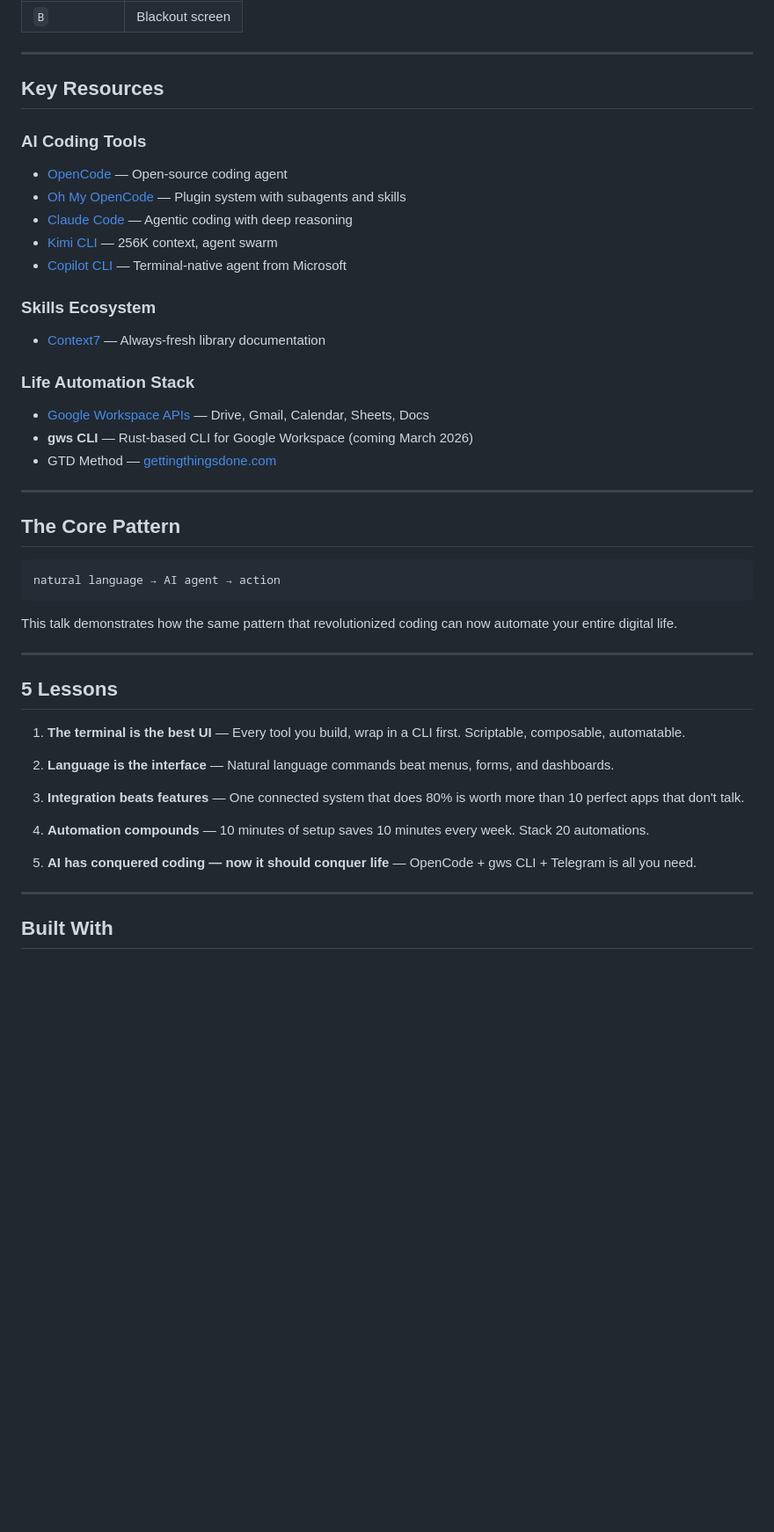
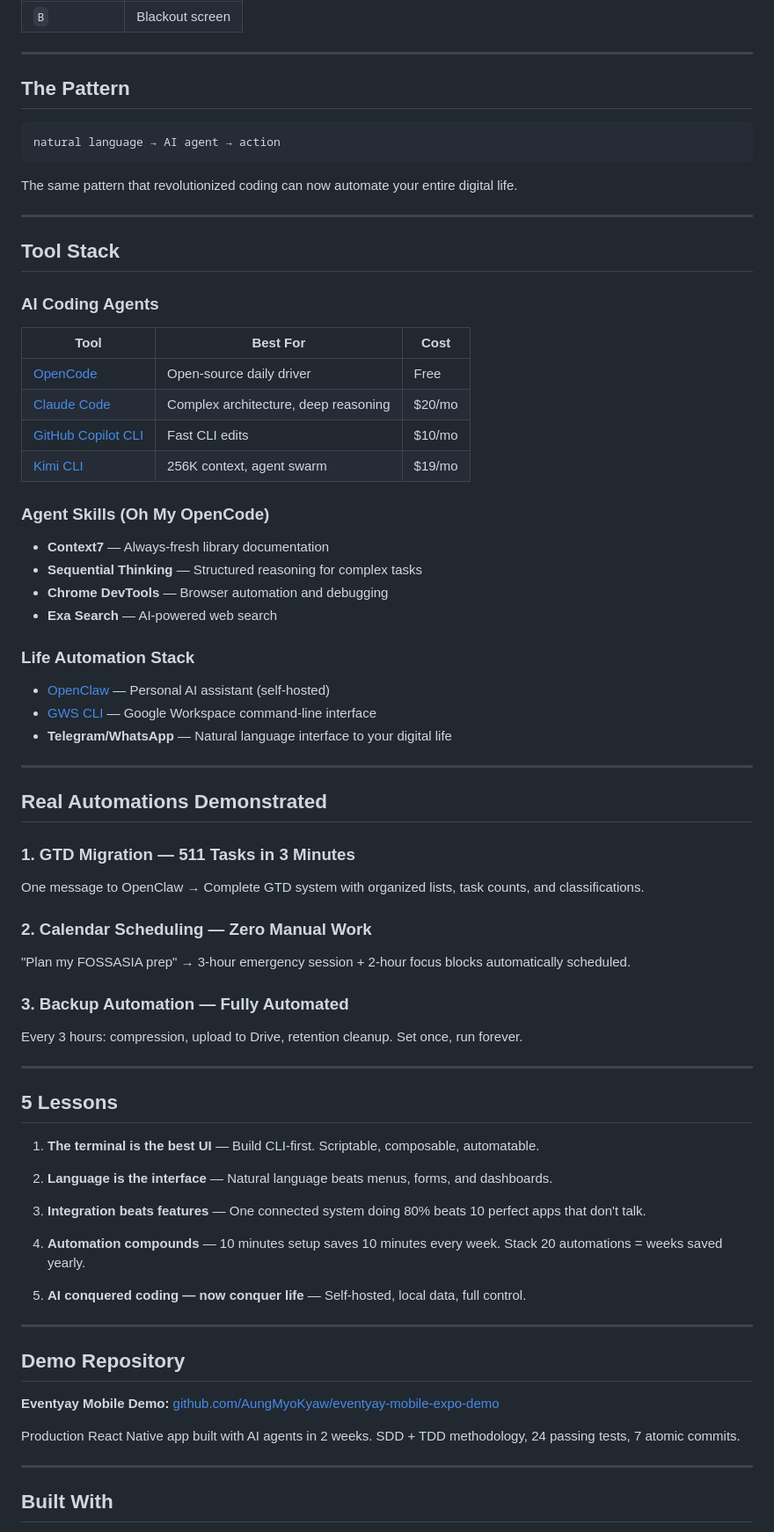
Before and after one commit to AungMyoKyaw/fossasia-2026-presentation, a Markdown page: README.md, the part around one of its changes. Shown at 88% size. Drawn GitHub-style; blank space fills up the shorter version.

````diff
--- a/README.md
+++ b/README.md
@@ -59,46 +71,74 @@ python3 -m http.server 8000
 
 ---
 
-## Key Resources
-
-### AI Coding Tools
-- [OpenCode](https://github.com/anomalyco/opencode) — Open-source coding agent
-- [Oh My OpenCode](https://github.com/code-yeongyu/oh-my-openagent) — Plugin system with subagents and skills
-- [Claude Code](https://claude.com/pricing) — Agentic coding with deep reasoning
-- [Kimi CLI](https://github.com/MoonshotAI/kimi-cli) — 256K context, agent swarm
-- [Copilot CLI](https://github.com/features/copilot) — Terminal-native agent from Microsoft
-
-### Skills Ecosystem
-- [Context7](https://github.com/upstash/context7) — Always-fresh library documentation
-
-### Life Automation Stack
-- [Google Workspace APIs](https://developers.google.com/workspace) — Drive, Gmail, Calendar, Sheets, Docs
-- **gws CLI** — Rust-based CLI for Google Workspace (coming March 2026)
-- GTD Method — [gettingthingsdone.com](https://gettingthingsdone.com)
-
----
-
-## The Core Pattern
+## The Pattern
 
 ```
 natural language → AI agent → action
 ```
 
-This talk demonstrates how the same pattern that revolutionized coding can now automate your entire digital life.
+The same pattern that revolutionized coding can now automate your entire digital life.
+
+---
+
+## Tool Stack
+
+### AI Coding Agents
+
+| Tool | Best For | Cost |
+|------|----------|------|
+| [OpenCode](https://github.com/opencode-ai/opencode) | Open-source daily driver | Free |
+| [Claude Code](https://claude.ai/code) | Complex architecture, deep reasoning | $20/mo |
+| [GitHub Copilot CLI](https://github.com/features/copilot) | Fast CLI edits | $10/mo |
+| [Kimi CLI](https://github.com/MoonshotAI/kimi-cli) | 256K context, agent swarm | $19/mo |
+
+### Agent Skills (Oh My OpenCode)
+
+- **Context7** — Always-fresh library documentation
+- **Sequential Thinking** — Structured reasoning for complex tasks
+- **Chrome DevTools** — Browser automation and debugging
+- **Exa Search** — AI-powered web search
+
+### Life Automation Stack
+
+- [OpenClaw](https://github.com/openclaw/openclaw) — Personal AI assistant (self-hosted)
+- [GWS CLI](https://github.com/googleworkspace/cli) — Google Workspace command-line interface
+- **Telegram/WhatsApp** — Natural language interface to your digital life
+
+---
+
+## Real Automations Demonstrated
+
+### 1. GTD Migration — 511 Tasks in 3 Minutes
+One message to OpenClaw → Complete GTD system with organized lists, task counts, and classifications.
+
+### 2. Calendar Scheduling — Zero Manual Work
+"Plan my FOSSASIA prep" → 3-hour emergency session + 2-hour focus blocks automatically scheduled.
+
+### 3. Backup Automation — Fully Automated
+Every 3 hours: compression, upload to Drive, retention cleanup. Set once, run forever.
 
 ---
 
 ## 5 Lessons
 
-1. **The terminal is the best UI** — Every tool you build, wrap in a CLI first. Scriptable, composable, automatable.
+1. **The terminal is the best UI** — Build CLI-first. Scriptable, composable, automatable.
 
-2. **Language is the interface** — Natural language commands beat menus, forms, and dashboards.
+2. **Language is the interface** — Natural language beats menus, forms, and dashboards.
 
-3. **Integration beats features** — One connected system that does 80% is worth more than 10 perfect apps that don't talk.
+3. **Integration beats features** — One connected system doing 80% beats 10 perfect apps that don't talk.
 
-4. **Automation compounds** — 10 minutes of setup saves 10 minutes every week. Stack 20 automations.
+4. **Automation compounds** — 10 minutes setup saves 10 minutes every week. Stack 20 automations = weeks saved yearly.
 
-5. **AI has conquered coding — now it should conquer life** — OpenCode + gws CLI + Telegram is all you need.
+5. **AI conquered coding — now conquer life** — Self-hosted, local data, full control.
+
+---
+
+## Demo Repository
+
+**Eventyay Mobile Demo:** [github.com/AungMyoKyaw/eventyay-mobile-expo-demo](https://github.com/AungMyoKyaw/eventyay-mobile-expo-demo)
+
+Production React Native app built with AI agents in 2 weeks. SDD + TDD methodology, 24 passing tests, 7 atomic commits.
 
 ---
 
````
Also changed, not shown: other parts of README.md (+38 -18 lines).
